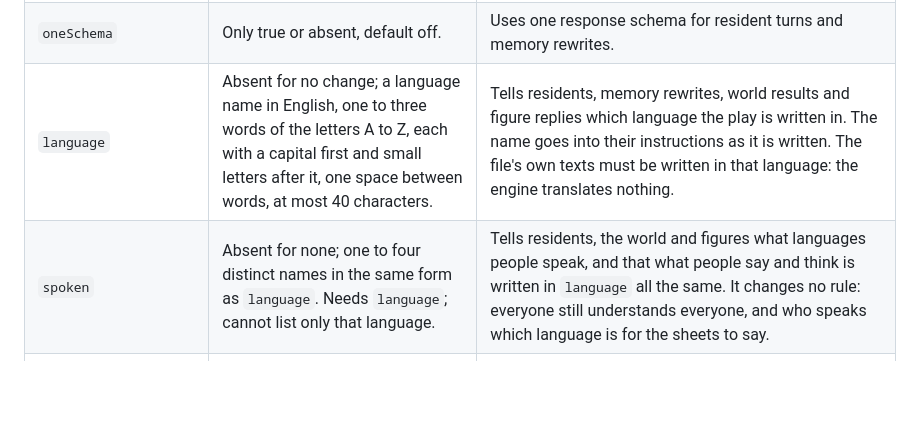
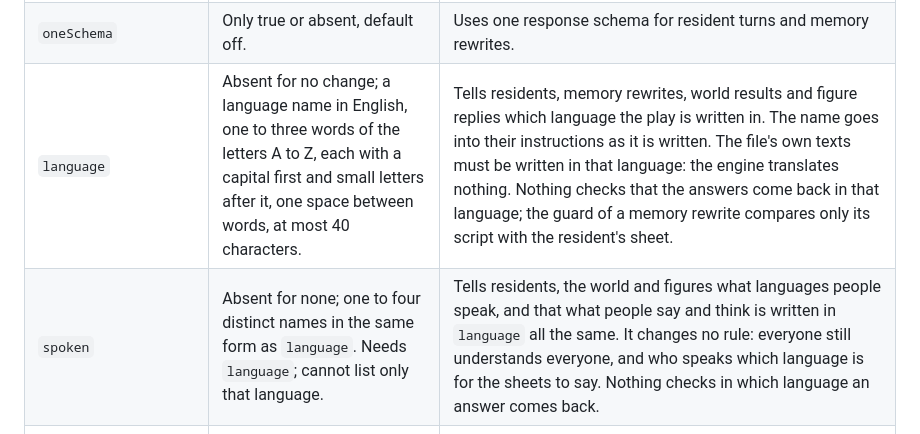
Before and after one commit to jointsome0-lgtm/sagents, a Markdown page: docs/world-file.md, the part around the change. Drawn GitHub-style; blank space fills up the shorter version.

Commit message:
Say at both language fields of the world file reference that nothing checks in which language the answers come back, and that the guard of a memory rewrite compares only its script with the resident's sheet, after a reader of the board noted that the page said the name goes into the instructions as written but left the reader to supply what happens to the answers.
Co-Authored-By: Claude Opus 5.5 <noreply@anthropic.com>
Claude-Session: https://claude.ai/code/session_011Z8fAUtDxZeb4j9HQjMrdN

```diff
--- a/docs/world-file.md
+++ b/docs/world-file.md
@@ -55,8 +55,8 @@ beginning with a letter, unique across those four lists. It cannot be `eaten`, `
 | `hunger` | Only true or absent, default off. | Turns on hunger and thirst together. The world must contain a thing with `food` above zero and a thing with `drink: true`, anywhere in its lists. It causes no fainting, illness or death. |
 | `stableFirst` | Boolean, default false. | Moves a resident's memory and closed blocks of recent lines to the instructions. |
 | `oneSchema` | Only true or absent, default off. | Uses one response schema for resident turns and memory rewrites. |
-| `language` | Absent for no change; a language name in English, one to three words of the letters A to Z, each with a capital first and small letters after it, one space between words, at most 40 characters. | Tells residents, memory rewrites, world results and figure replies which language the play is written in. The name goes into their instructions as it is written. The file's own texts must be written in that language: the engine translates nothing. |
-| `spoken` | Absent for none; one to four distinct names in the same form as `language`. Needs `language`; cannot list only that language. | Tells residents, the world and figures what languages people speak, and that what people say and think is written in `language` all the same. It changes no rule: everyone still understands everyone, and who speaks which language is for the sheets to say. |
+| `language` | Absent for no change; a language name in English, one to three words of the letters A to Z, each with a capital first and small letters after it, one space between words, at most 40 characters. | Tells residents, memory rewrites, world results and figure replies which language the play is written in. The name goes into their instructions as it is written. The file's own texts must be written in that language: the engine translates nothing. Nothing checks that the answers come back in that language; the guard of a memory rewrite compares only its script with the resident's sheet. |
+| `spoken` | Absent for none; one to four distinct names in the same form as `language`. Needs `language`; cannot list only that language. | Tells residents, the world and figures what languages people speak, and that what people say and think is written in `language` all the same. It changes no rule: everyone still understands everyone, and who speaks which language is for the sheets to say. Nothing checks in which language an answer comes back. |
 | `environment` | Name or null, absent for none; 1 to 40 lower-case letters, digits and `-`, first a letter or digit. | `"environment": "<name>"` reads `environments/<name>.json`. The command's choice wins over this name. |
 | `dayStart` | `HH:MM`, default `07:00`; null uses the default. | The daily start from which the first sleep debt is counted. |
 | `tiredHours` | Number above zero, default 16; rounded-up seconds must fit the duration bound. | When tiredness is named to the character and others nearby. |
```
